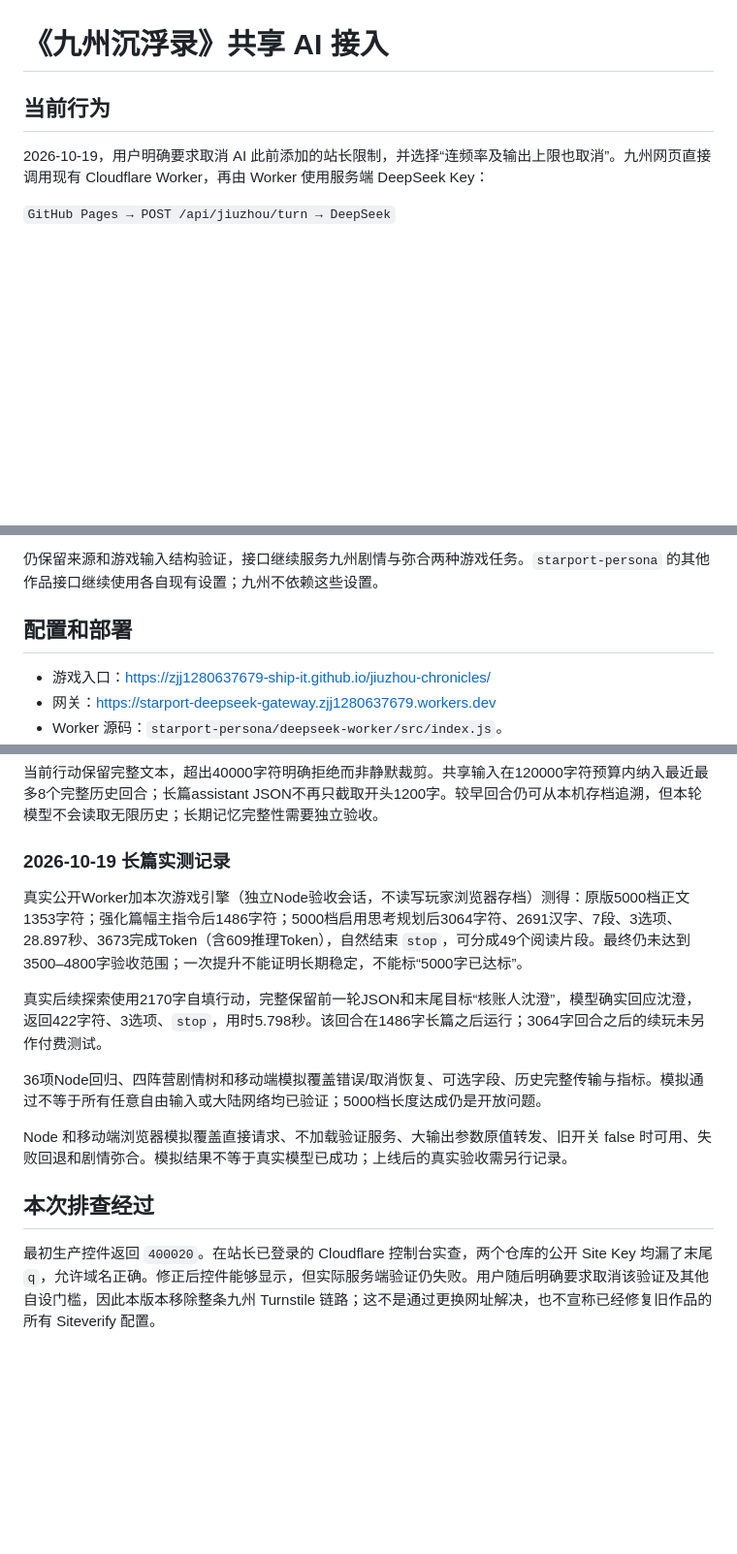
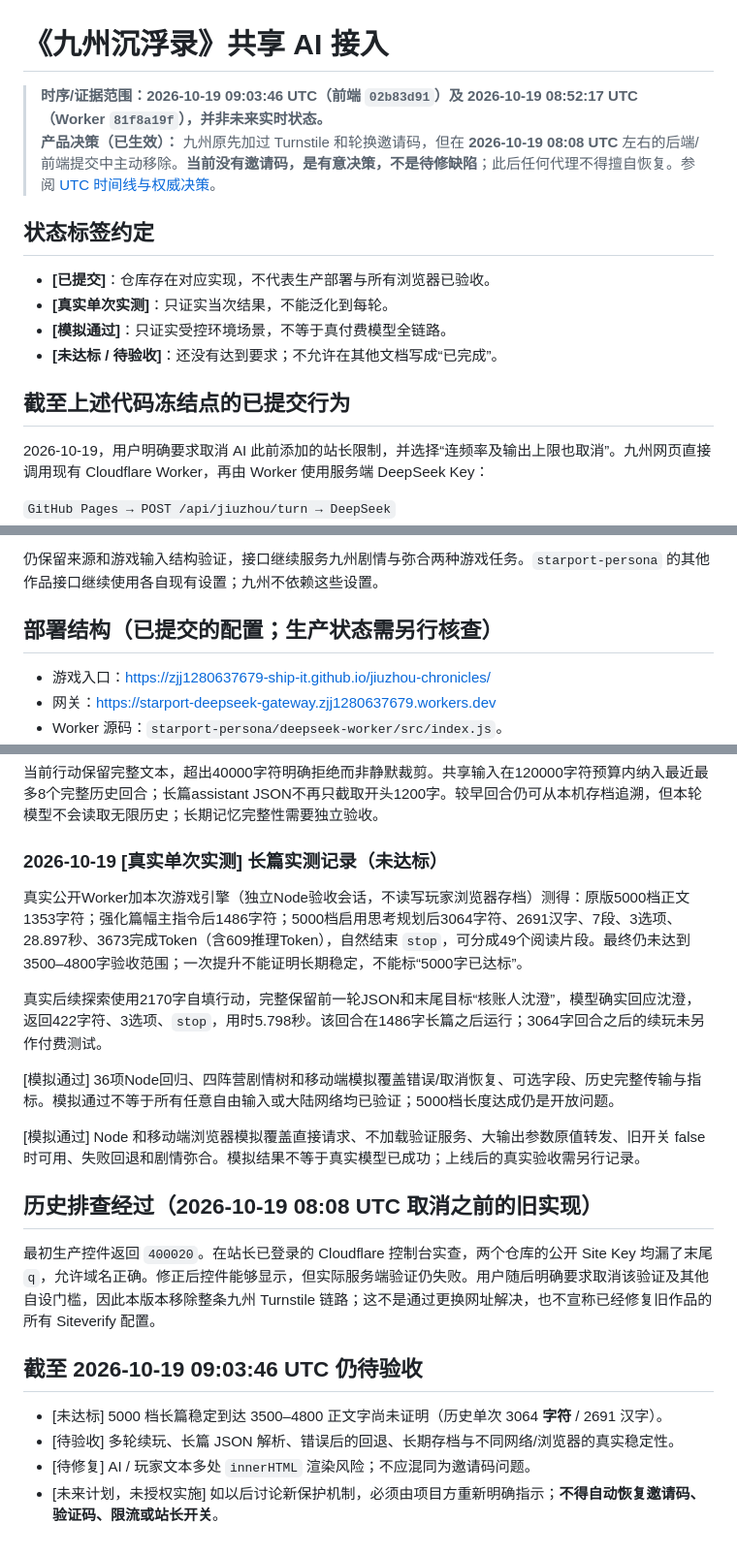
Before and after one commit to zjj1280637679-ship-it/jiuzhou-chronicles, a Markdown page: docs/SHARED-AI-GATEWAY.md, 3 parts joined by grey strips. Shown at 97% size. GitHub-like rendering; blank space fills up the shorter version.

Commit message:
docs: reconcile timed historical and current Jiuzhou notes (docs/SHARED-AI-GATEWAY.md)

```diff
--- a/docs/SHARED-AI-GATEWAY.md
+++ b/docs/SHARED-AI-GATEWAY.md
@@ -1,6 +1,17 @@
 # 《九州沉浮录》共享 AI 接入
 
-## 当前行为
+> **时序/证据范围：2026-10-19 09:03:46 UTC（前端 `02b83d91`）及 2026-10-19 08:52:17 UTC（Worker `81f8a19f`），并非未来实时状态。**
+> **产品决策（已生效）：** 九州原先加过 Turnstile 和轮换邀请码，但在 **2026-10-19 08:08 UTC** 左右的后端/前端提交中主动移除。**当前没有邀请码，是有意决策，不是待修缺陷**；此后任何代理不得擅自恢复。参阅 [UTC 时间线与权威决策](CURRENT-STATE-AND-DECISIONS.md)。
+
+## 状态标签约定
+
+- **[已提交]**：仓库存在对应实现，不代表生产部署与所有浏览器已验收。
+- **[真实单次实测]**：只证实当次结果，不能泛化到每轮。
+- **[模拟通过]**：只证实受控环境场景，不等于真付费模型全链路。
+- **[未达标 / 待验收]**：还没有达到要求；不允许在其他文档写成“已完成”。
+
+
+## 截至上述代码冻结点的已提交行为
 
 2026-10-19，用户明确要求取消 AI 此前添加的站长限制，并选择“连频率及输出上限也取消”。九州网页直接调用现有 Cloudflare Worker，再由 Worker 使用服务端 DeepSeek Key：
 
@@ -16,7 +27,7 @@
 
 仍保留来源和游戏输入结构验证，接口继续服务九州剧情与弥合两种游戏任务。`starport-persona` 的其他作品接口继续使用各自现有设置；九州不依赖这些设置。
 
-## 配置和部署
+## 部署结构（已提交的配置；生产状态需另行核查）
 
 - 游戏入口：https://zjj1280637679-ship-it.github.io/jiuzhou-chronicles/
 - 网关：https://starport-deepseek-gateway.zjj1280637679.workers.dev
@@ -42,16 +53,23 @@ GitHub Pages 是静态站点，不执行仓库里的 Vercel `api/chat.js` 或 `a
 
 当前行动保留完整文本，超出40000字符明确拒绝而非静默裁剪。共享输入在120000字符预算内纳入最近最多8个完整历史回合；长篇assistant JSON不再只截取开头1200字。较早回合仍可从本机存档追溯，但本轮模型不会读取无限历史；长期记忆完整性需要独立验收。
 
-### 2026-10-19 长篇实测记录
+### 2026-10-19 [真实单次实测] 长篇实测记录（未达标）
 
 真实公开Worker加本次游戏引擎（独立Node验收会话，不读写玩家浏览器存档）测得：原版5000档正文1353字符；强化篇幅主指令后1486字符；5000档启用思考规划后3064字符、2691汉字、7段、3选项、28.897秒、3673完成Token（含609推理Token），自然结束 `stop`，可分成49个阅读片段。最终仍未达到3500–4800字验收范围；一次提升不能证明长期稳定，不能标“5000字已达标”。
 
 真实后续探索使用2170字自填行动，完整保留前一轮JSON和末尾目标“核账人沈澄”，模型确实回应沈澄，返回422字符、3选项、`stop`，用时5.798秒。该回合在1486字长篇之后运行；3064字回合之后的续玩未另作付费测试。
 
-36项Node回归、四阵营剧情树和移动端模拟覆盖错误/取消恢复、可选字段、历史完整传输与指标。模拟通过不等于所有任意自由输入或大陆网络均已验证；5000档长度达成仍是开放问题。
+[模拟通过] 36项Node回归、四阵营剧情树和移动端模拟覆盖错误/取消恢复、可选字段、历史完整传输与指标。模拟通过不等于所有任意自由输入或大陆网络均已验证；5000档长度达成仍是开放问题。
 
-Node 和移动端浏览器模拟覆盖直接请求、不加载验证服务、大输出参数原值转发、旧开关 false 时可用、失败回退和剧情弥合。模拟结果不等于真实模型已成功；上线后的真实验收需另行记录。
+[模拟通过] Node 和移动端浏览器模拟覆盖直接请求、不加载验证服务、大输出参数原值转发、旧开关 false 时可用、失败回退和剧情弥合。模拟结果不等于真实模型已成功；上线后的真实验收需另行记录。
 
-## 本次排查经过
+## 历史排查经过（2026-10-19 08:08 UTC 取消之前的旧实现）
 
 最初生产控件返回 `400020`。在站长已登录的 Cloudflare 控制台实查，两个仓库的公开 Site Key 均漏了末尾 `q`，允许域名正确。修正后控件能够显示，但实际服务端验证仍失败。用户随后明确要求取消该验证及其他自设门槛，因此本版本移除整条九州 Turnstile 链路；这不是通过更换网址解决，也不宣称已经修复旧作品的所有 Siteverify 配置。
+
+## 截至 2026-10-19 09:03:46 UTC 仍待验收
+
+- [未达标] 5000 档长篇稳定到达 3500–4800 正文字尚未证明（历史单次 3064 **字符** / 2691 汉字）。
+- [待验收] 多轮续玩、长篇 JSON 解析、错误后的回退、长期存档与不同网络/浏览器的真实稳定性。
+- [待修复] AI / 玩家文本多处 `innerHTML` 渲染风险；不应混同为邀请码问题。
+- [未来计划，未授权实施] 如以后讨论新保护机制，必须由项目方重新明确指示；**不得自动恢复邀请码、验证码、限流或站长开关**。
```
Also changed, not shown: other parts of docs/SHARED-AI-GATEWAY.md (+1 -1 lines).
